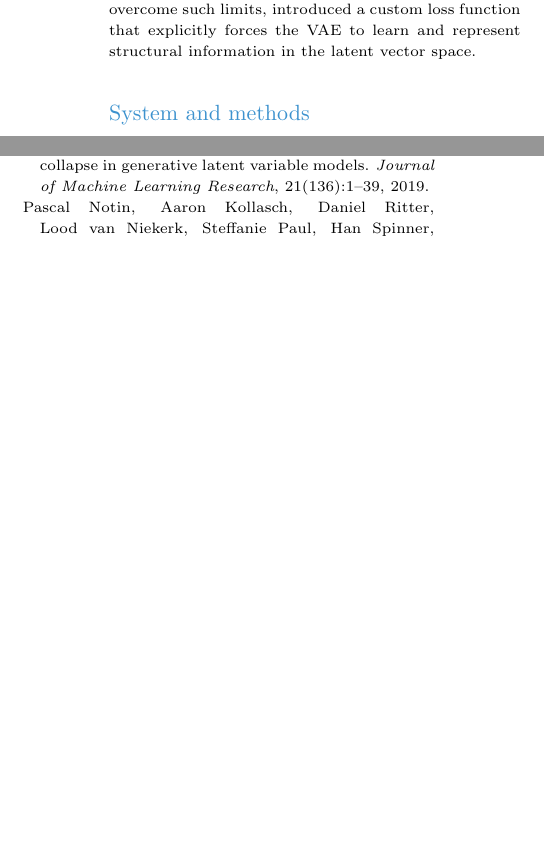
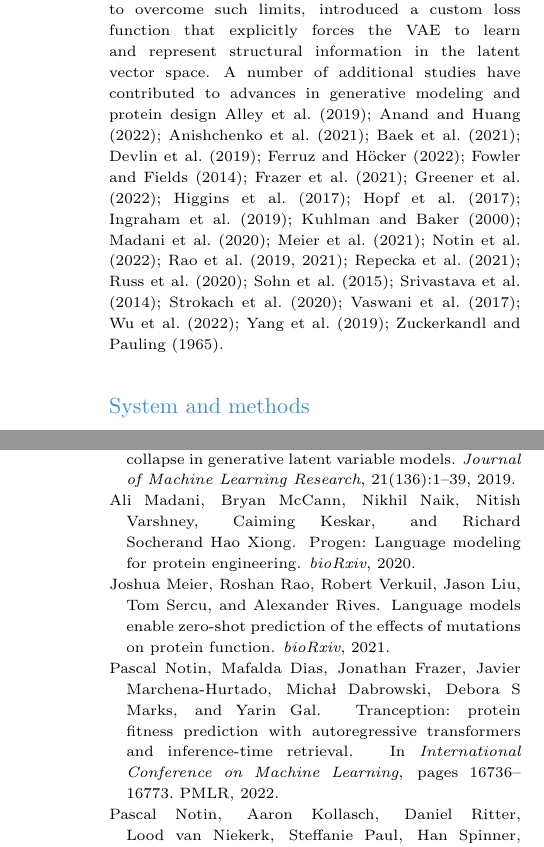
Before and after one commit to Ahnd6474/LATTE, a LaTeX paper (main (13).tex): two parts of the columns of pages 2 and 9 of 11 before the commit and two parts of the columns of pages 2 and 11 of 12 after it, joined at a grey line, cut so that both start at the same text, the shorter picture padded with empty space. Compiled offline with pdfLaTeX; a missing bibliography style is replaced by a similar one.

Commit message:
Add missing citations

```diff
--- a/main (13).tex
+++ b/main (13).tex
@@ -72,6 +72,7 @@ ESM-2 is a large language model released by Meta AI, trained with masking, and i
 
 \subsection{Our Contribution}
 With ProT-VAE, it has been shown that transformer architectures are capable of capturing hidden information in a sequence. Also, rather than training big transformer models, using a pre-trained model as an embedding was demonstrated to be effective. However, only training with a sequence has clear limits on generalization, function, and versatility. It is clear that structural information must be introduced to train a fully functional VAE. ESMS VAE, in order to overcome such limits, introduced a custom loss function that explicitly forces the VAE to learn and represent structural information in the latent vector space.
+A number of additional studies have contributed to advances in generative modeling and protein design \cite{alley2019unified,anand2022protein,anishchenko2021de,baek2021accurate,devlin2019bert,ferruz2022protein,fowler2014deep,frazer2021disease,greener2022guide,higgins2017beta,hopf2017mutation,ingraham2019generative,kuhlman2000native,madani2020progen,meier2021language,notin2022tranception,rao2019evaluating,rao2021msa,repecka2021expanding,russ2020evolution,sohn2015learning,srivastava2014dropout,strokach2020fast,vaswani2017attention,wu2022high,yang2019machine,zuckerkandl1965molecules}.
 
 \section{System and methods}\label{sec:methods}
 \subsection{Algorithm}\label{subsec:loss_arch}
```
